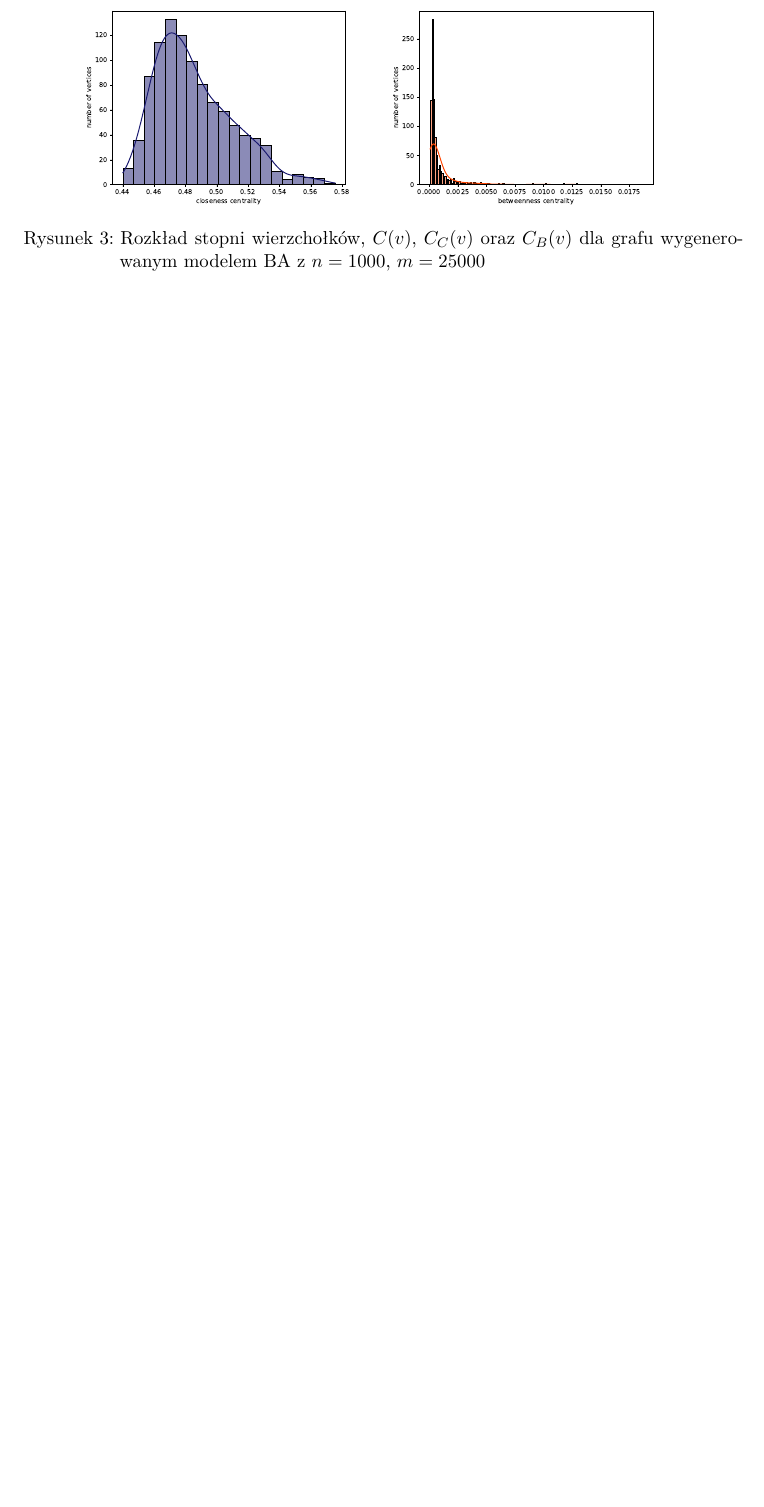
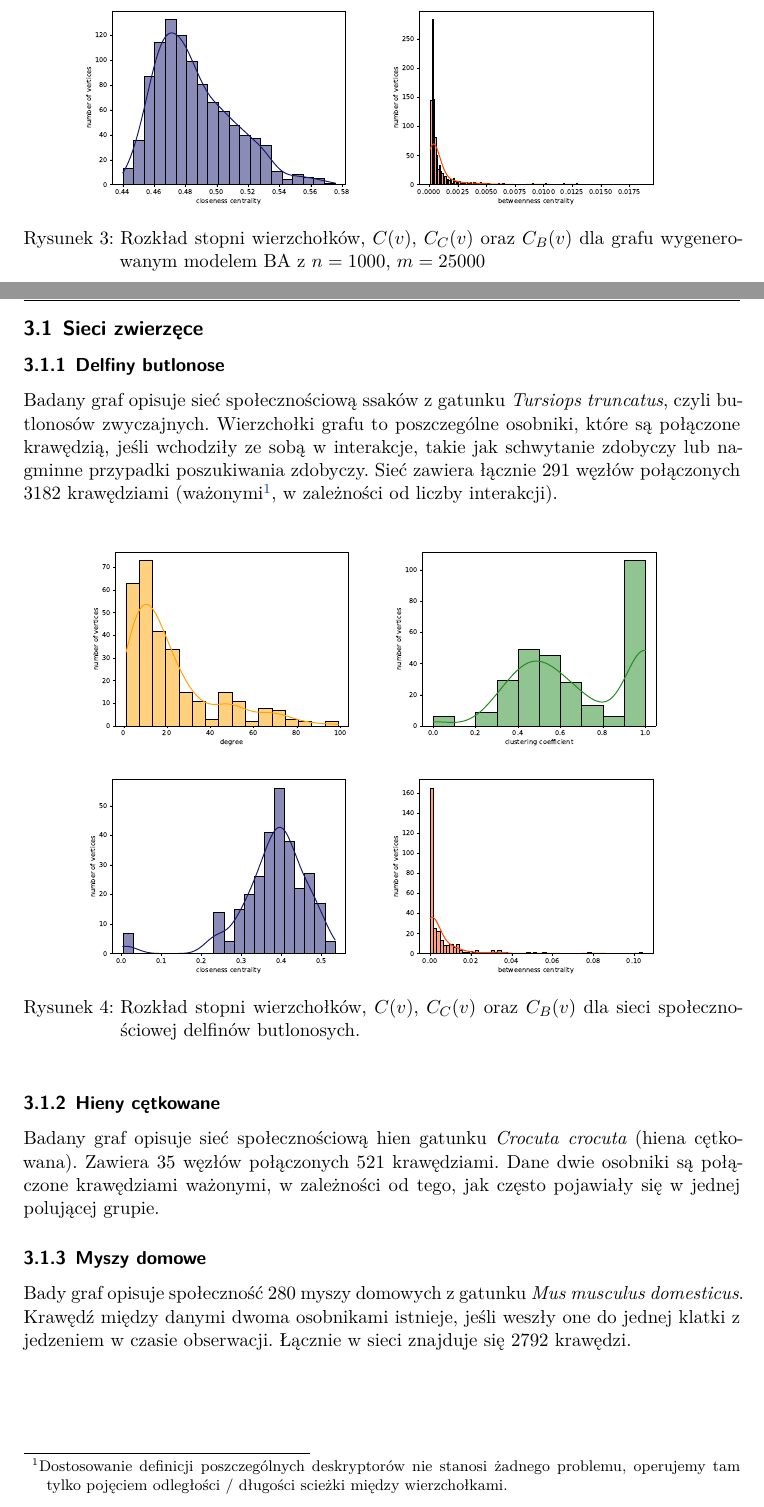
Before and after one commit to mdbrnowski/notes, a LaTeX document (src/social-networks/social-networks.tex): part of page 4 of 5 before the commit and two parts of pages 4 and 5 of 8 after it, the two joined at a grey line, cut so that both start at the same text, the shorter picture padded with empty space. The pictures show the PDF file pdf/social-networks.pdf that the author committed with the source.

Commit message:
Analyze several networks

```diff
--- a/src/social-networks/social-networks.tex
+++ b/src/social-networks/social-networks.tex
@@ -76,11 +75,71 @@ W ten sposób otrzymujemy
 \end{figure}
 
 \section{Deskryptory w sieciach rzeczywistych}
-W tej sekcji skupimy się na rzeczywistych sieciach społecznościowych.
+W tej sekcji skupimy się na rzeczywistych sieciach społecznościowych. Dane dotyczące zwierząt pochodzą z \textit{Animal Social Network Repository} \cite{AnimalSocialNetworkRepository}. Wszystkie pozostałe zostały zebrane w \textit{Stanford Network Analysis Platform} \cite{SNAP}.
 
+\subsection{Sieci zwierzęce}
+\subsubsection{Delfiny butlonose}
+Badany graf opisuje sieć społecznościową ssaków z gatunku \textit{Tursiops truncatus}, czyli butlonosów zwyczajnych. Wierzchołki grafu to poszczególne osobniki, które są połączone krawędzią, jeśli wchodziły ze sobą w interakcje, takie jak schwytanie zdobyczy lub nagminne przypadki poszukiwania zdobyczy. Sieć zawiera łącznie $291$ węzłów połączonych $3182$ krawędziami (ważonymi\footnote{Dostosowanie definicji poszczególnych deskryptorów nie stanosi żadnego problemu, operujemy tam tylko pojęciem odległości / długości scieżki między wierzchołkami.}, w zależności od liczby interakcji).
 
+\begin{figure}[h!]
+    \centering
+    \includegraphics[width=0.42\textwidth]{imgs/dolphin_P.pdf}
+    \includegraphics[width=0.42\textwidth]{imgs/dolphin_C.pdf}
+    \includegraphics[width=0.42\textwidth]{imgs/dolphin_CC.pdf}
+    \includegraphics[width=0.42\textwidth]{imgs/dolphin_CB.pdf}
+    \caption{Rozkład stopni wierzchołków, $C(v)$, $C_C(v)$ oraz $C_B(v)$ dla sieci społecznościowej delfinów butlonosych.}
+\end{figure}
 
-Network Repository \cite{NetworkRepository}. Animal Social Network Repository \cite{AnimalSocialNetworkRepository}.
+\subsubsection{Hieny cętkowane}
+Badany graf opisuje sieć społecznościową hien gatunku \textit{Crocuta crocuta} (hiena cętkowana). Zawiera $35$ węzłów połączonych $521$ krawędziami. Dane dwie osobniki są połączone krawędziami ważonymi, w zależności od tego, jak często pojawiały się w jednej polującej grupie.
+
+\begin{figure}[h!]
+    \centering
+    \includegraphics[width=0.42\textwidth]{imgs/hyena_P.pdf}
+    \includegraphics[width=0.42\textwidth]{imgs/hyena_C.pdf}
+    \includegraphics[width=0.42\textwidth]{imgs/hyena_CC.pdf}
+    \includegraphics[width=0.42\textwidth]{imgs/hyena_CB.pdf}
+    \caption{Rozkład stopni wierzchołków, $C(v)$, $C_C(v)$ oraz $C_B(v)$ dla sieci społecznościowej hien cętkowanych.}
+\end{figure}
+
+\subsubsection{Myszy domowe}
+Bady graf opisuje społeczność $280$ myszy domowych z gatunku \textit{Mus musculus domesticus}. Krawędź między danymi dwoma osobnikami istnieje, jeśli weszły one do jednej klatki z jedzeniem w czasie obserwacji. Łącznie w sieci znajduje się $2792$ krawędzi.
+
+\begin{figure}[h!]
+    \centering
+    \includegraphics[width=0.42\textwidth]{imgs/mouse_P.pdf}
+    \includegraphics[width=0.42\textwidth]{imgs/mouse_C.pdf}
+    \includegraphics[width=0.42\textwidth]{imgs/mouse_CC.pdf}
+    \includegraphics[width=0.42\textwidth]{imgs/mouse_CB.pdf}
+    \caption{Rozkład stopni wierzchołków, $C(v)$, $C_C(v)$ oraz $C_B(v)$ dla sieci społecznościowej myszy domowych.}
+\end{figure}
+
+\subsection{Sieci ludzkie}
+\subsubsection{Użytkownicy Facebooka}
+Badana sieć jest siecią znajomości $224$ użytkowników Facebooka, którzy zdecydowali się uzupełnić ankietę przy użyciu aplikacji mobilnej. Sieć ma łącznie $3192$ krawędzie.
+
+\begin{figure}[h!]
+    \centering
+    \includegraphics[width=0.42\textwidth]{imgs/fb_P.pdf}
+    \includegraphics[width=0.42\textwidth]{imgs/fb_C.pdf}
+    \includegraphics[width=0.42\textwidth]{imgs/fb_CC.pdf}
+    \includegraphics[width=0.42\textwidth]{imgs/fb_CB.pdf}
+    \caption{Rozkład stopni wierzchołków, $C(v)$, $C_C(v)$ oraz $C_B(v)$ dla sieci społecznościowej użytkowników Facebooka.}
+\end{figure}
+
+\subsection{Użytkownicy Twitcha}
+Badana sieć jest siecią znajomości $4648$ użytkowników Twitcha, którzy oglądali streamy w języku hiszpańskim. Sieć ma łącznie $59382$ krawędzi.
+
+\begin{figure}[h!]
+    \centering
+    \includegraphics[width=0.42\textwidth]{imgs/tw_es_P.pdf}
+    \includegraphics[width=0.42\textwidth]{imgs/tw_es_C.pdf}
+    \includegraphics[width=0.42\textwidth]{imgs/tw_es_CC.pdf}
+    \includegraphics[width=0.42\textwidth]{imgs/tw_es_CB.pdf}
+    \caption{Rozkład stopni wierzchołków, $C(v)$, $C_C(v)$ oraz $C_B(v)$ dla sieci społecznościowej hiszpańskojęzycznych użytkowników Twitcha.}
+\end{figure}
+
+\section{Wnioski}
 
 \printbibliography[heading=bibintoc]
 \end{document}
```
Also changed, not shown: src/social-networks/refs.bib (+5 -7 lines), pdf/social-networks.pdf, src/social-networks/imgs/dolphin_C.pdf (added), src/social-networks/imgs/dolphin_CB.pdf (added), src/social-networks/imgs/dolphin_CC.pdf (added), src/social-networks/imgs/dolphin_P.pdf (added), src/social-networks/imgs/fb_C.pdf (added), src/social-networks/imgs/fb_CB.pdf (added), src/social-networks/imgs/fb_CC.pdf (added), src/social-networks/imgs/fb_P.pdf (added), src/social-networks/imgs/hyena_C.pdf (added), src/social-networks/imgs/hyena_CB.pdf (added), src/social-networks/imgs/hyena_CC.pdf (added), src/social-networks/imgs/hyena_P.pdf (added), 9 more files, 1 other file.
